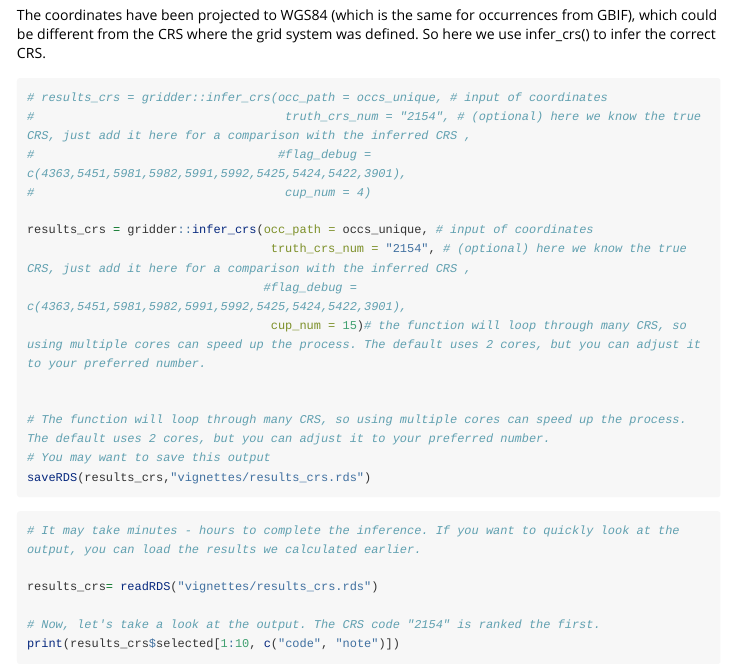
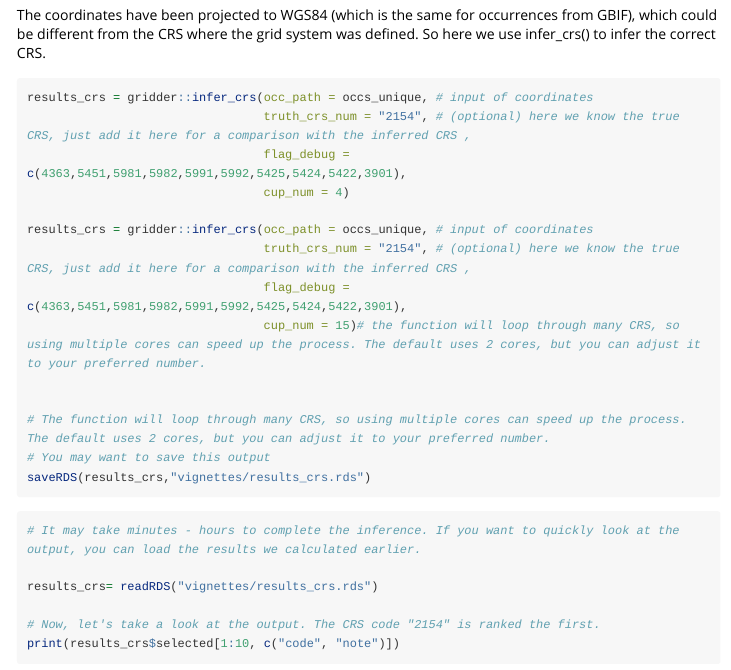
Before and after one commit to BiogeographyLab/GridDER.github.io, an R Markdown document (index.Rmd): the page in a window 1100 px wide, from 2140 px down. Rendered offline with R 4.5, knitr and Pandoc, with nearby package versions; some code elsewhere in the file could not run offline; long lines of code are wrapped.

Commit message:
index files updated

````diff
--- a/index.Rmd
+++ b/index.Rmd
@@ -107,15 +107,15 @@ ggplot2::ggplot() +
 The coordinates have been projected to WGS84 (which is the same for occurrences from GBIF), which could be different from the CRS where the grid system was defined. So here we use infer_crs() to infer the correct CRS.
 
 ```{r infer_crs, eval=FALSE}
-# results_crs = gridder::infer_crs(occ_path = occs_unique, # input of coordinates
-#                                   truth_crs_num = "2154", # (optional) here we know the true CRS, just add it here for a comparison with the inferred CRS ,
-#                                  #flag_debug = c(4363,5451,5981,5982,5991,5992,5425,5424,5422,3901),
-#                                   cup_num = 4)
+results_crs = gridder::infer_crs(occ_path = occs_unique, # input of coordinates
+                                 truth_crs_num = "2154", # (optional) here we know the true CRS, just add it here for a comparison with the inferred CRS ,
+                                 flag_debug = c(4363,5451,5981,5982,5991,5992,5425,5424,5422,3901),
+                                 cup_num = 4)
 
 results_crs = gridder::infer_crs(occ_path = occs_unique, # input of coordinates
-                                  truth_crs_num = "2154", # (optional) here we know the true CRS, just add it here for a comparison with the inferred CRS ,
-                                 #flag_debug = c(4363,5451,5981,5982,5991,5992,5425,5424,5422,3901),
-                                  cup_num = 15)# the function will loop through many CRS, so using multiple cores can speed up the process. The default uses 2 cores, but you can adjust it to your preferred number.
+                                 truth_crs_num = "2154", # (optional) here we know the true CRS, just add it here for a comparison with the inferred CRS ,
+                                 flag_debug = c(4363,5451,5981,5982,5991,5992,5425,5424,5422,3901),
+                                 cup_num = 15)# the function will loop through many CRS, so using multiple cores can speed up the process. The default uses 2 cores, but you can adjust it to your preferred number.
 
 
 # The function will loop through many CRS, so using multiple cores can speed up the process. The default uses 2 cores, but you can adjust it to your preferred number.
````
Also changed, not shown: index.html, index.Rmd (10 more changed lines).
